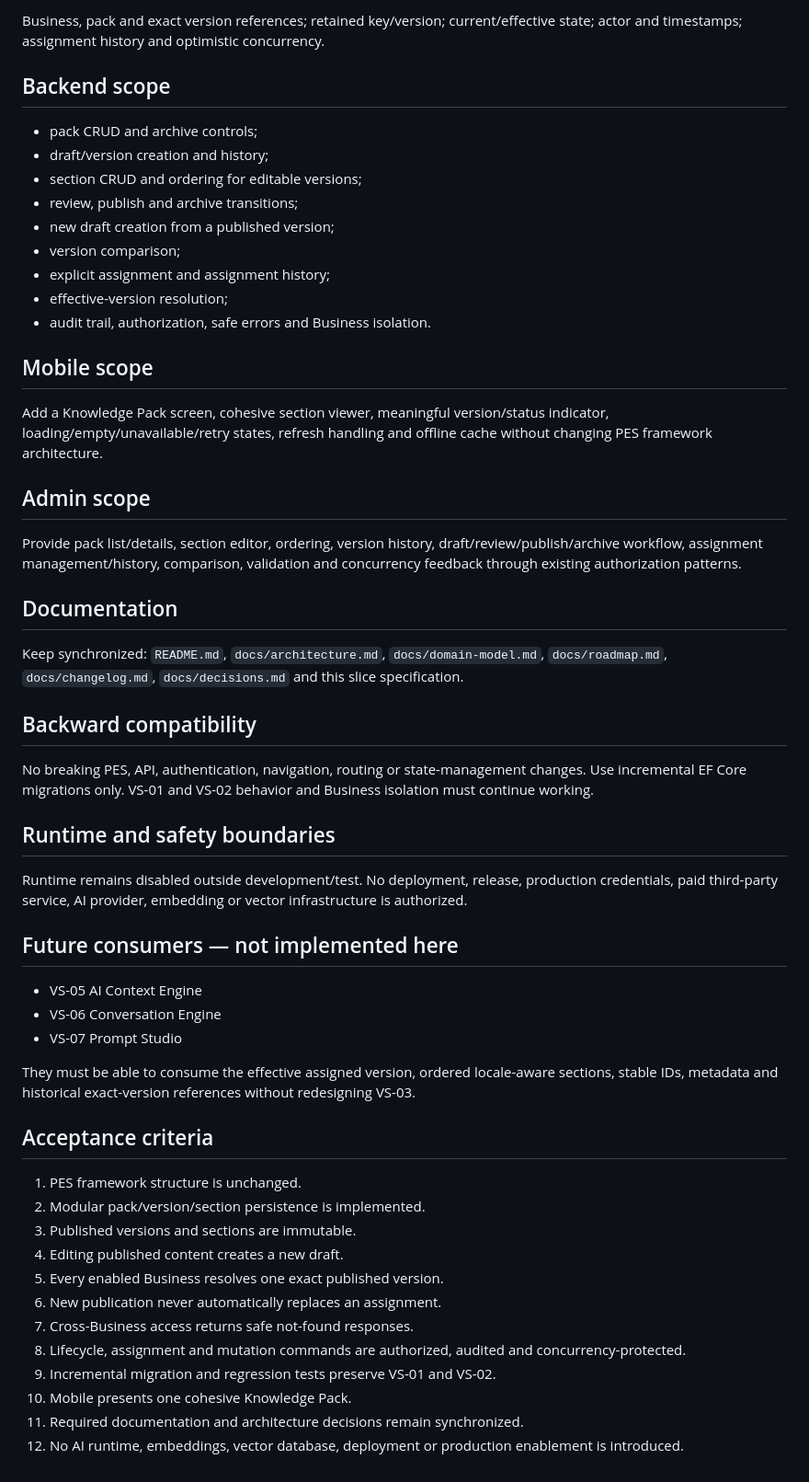
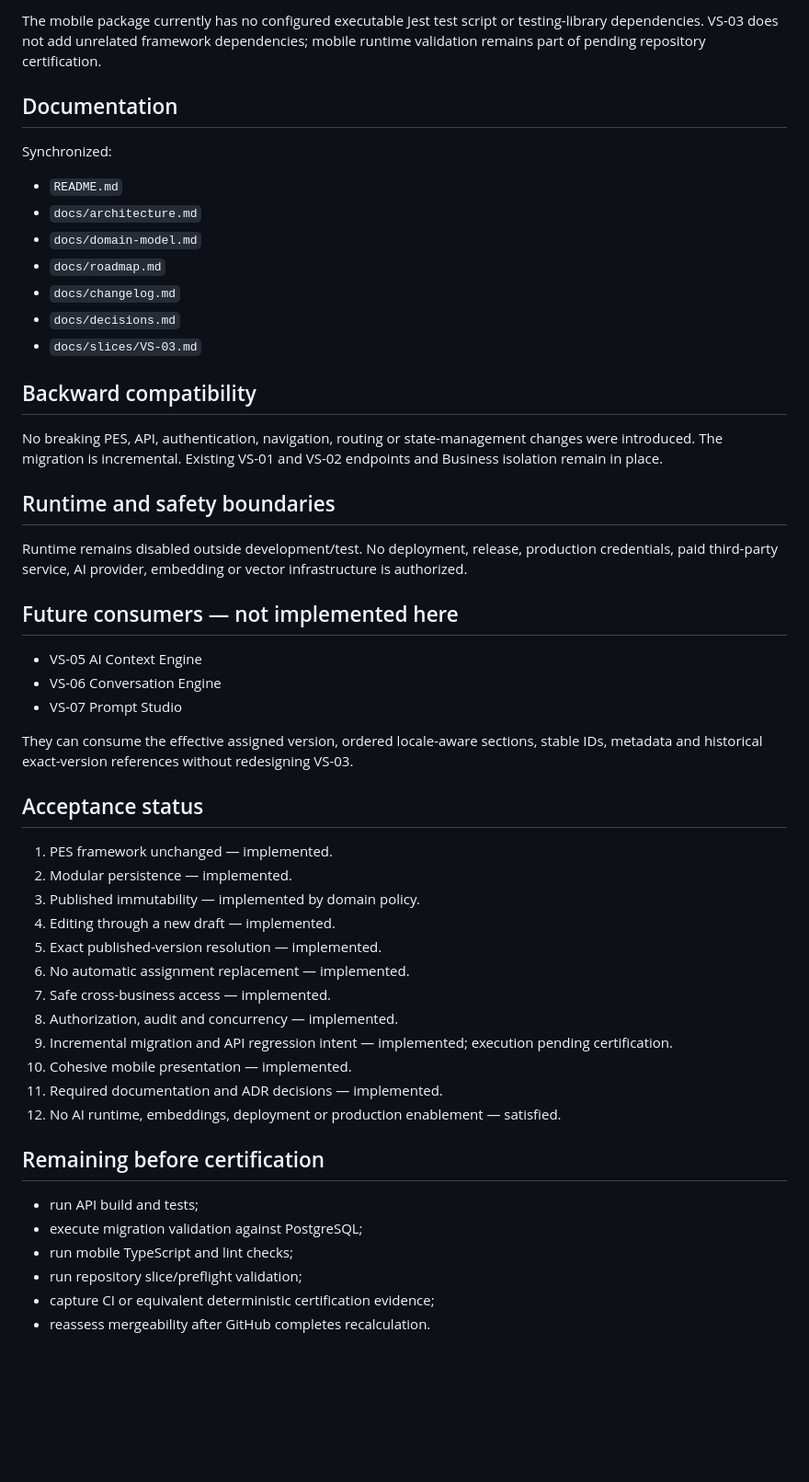
Before and after one commit to ksazid/project-atlas, a Markdown page: docs/slices/VS-03.md, the part around one of its changes. Shown at 92% size. Drawn GitHub-style; blank space fills up the shorter version.

Commit message:
docs(vs-03): synchronize implementation status

```diff
--- a/docs/slices/VS-03.md
+++ b/docs/slices/VS-03.md
@@ -42,33 +69,21 @@ Supported initial categories include Business Overview, Services, FAQs, Brand Vo
 
-Business, pack and exact version references; retained key/version; current/effective state; actor and timestamps; assignment history and optimistic concurrency.
-
-## Backend scope
-
-- pack CRUD and archive controls;
-- draft/version creation and history;
-- section CRUD and ordering for editable versions;
-- review, publish and archive transitions;
-- new draft creation from a published version;
-- version comparison;
-- explicit assignment and assignment history;
-- effective-version resolution;
-- audit trail, authorization, safe errors and Business isolation.
-
-## Mobile scope
-
-Add a Knowledge Pack screen, cohesive section viewer, meaningful version/status indicator, loading/empty/unavailable/retry states, refresh handling and offline cache without changing PES framework architecture.
-
-## Admin scope
-
-Provide pack list/details, section editor, ordering, version history, draft/review/publish/archive workflow, assignment management/history, comparison, validation and concurrency feedback through existing authorization patterns.
+The mobile package currently has no configured executable Jest test script or testing-library dependencies. VS-03 does not add unrelated framework dependencies; mobile runtime validation remains part of pending repository certification.
 
 ## Documentation
 
-Keep synchronized: `README.md`, `docs/architecture.md`, `docs/domain-model.md`, `docs/roadmap.md`, `docs/changelog.md`, `docs/decisions.md` and this slice specification.
+Synchronized:
+
+- `README.md`
+- `docs/architecture.md`
+- `docs/domain-model.md`
+- `docs/roadmap.md`
+- `docs/changelog.md`
+- `docs/decisions.md`
+- `docs/slices/VS-03.md`
 
 ## Backward compatibility
 
-No breaking PES, API, authentication, navigation, routing or state-management changes. Use incremental EF Core migrations only. VS-01 and VS-02 behavior and Business isolation must continue working.
+No breaking PES, API, authentication, navigation, routing or state-management changes were introduced. The migration is incremental. Existing VS-01 and VS-02 endpoints and Business isolation remain in place.
 
 ## Runtime and safety boundaries
 
@@ -80,19 +95,28 @@ Runtime remains disabled outside development/test. No deployment, release, produ
 - VS-06 Conversation Engine
 - VS-07 Prompt Studio
 
-They must be able to consume the effective assigned version, ordered locale-aware sections, stable IDs, metadata and historical exact-version references without redesigning VS-03.
+They can consume the effective assigned version, ordered locale-aware sections, stable IDs, metadata and historical exact-version references without redesigning VS-03.
 
-## Acceptance criteria
+## Acceptance status
 
-1. PES framework structure is unchanged.
-2. Modular pack/version/section persistence is implemented.
-3. Published versions and sections are immutable.
-4. Editing published content creates a new draft.
-5. Every enabled Business resolves one exact published version.
-6. New publication never automatically replaces an assignment.
-7. Cross-Business access returns safe not-found responses.
-8. Lifecycle, assignment and mutation commands are authorized, audited and concurrency-protected.
-9. Incremental migration and regression tests preserve VS-01 and VS-02.
-10. Mobile presents one cohesive Knowledge Pack.
-11. Required documentation and architecture decisions remain synchronized.
-12. No AI runtime, embeddings, vector database, deployment or production enablement is introduced.
+1. PES framework unchanged — implemented.
+2. Modular persistence — implemented.
+3. Published immutability — implemented by domain policy.
+4. Editing through a new draft — implemented.
+5. Exact published-version resolution — implemented.
+6. No automatic assignment replacement — implemented.
+7. Safe cross-business access — implemented.
+8. Authorization, audit and concurrency — implemented.
+9. Incremental migration and API regression intent — implemented; execution pending certification.
+10. Cohesive mobile presentation — implemented.
+11. Required documentation and ADR decisions — implemented.
+12. No AI runtime, embeddings, deployment or production enablement — satisfied.
+
+## Remaining before certification
+
+- run API build and tests;
+- execute migration validation against PostgreSQL;
+- run mobile TypeScript and lint checks;
+- run repository slice/preflight validation;
+- capture CI or equivalent deterministic certification evidence;
+- reassess mergeability after GitHub completes recalculation.
```
Also changed, not shown: other parts of docs/slices/VS-03.md (+38 -11 lines).
